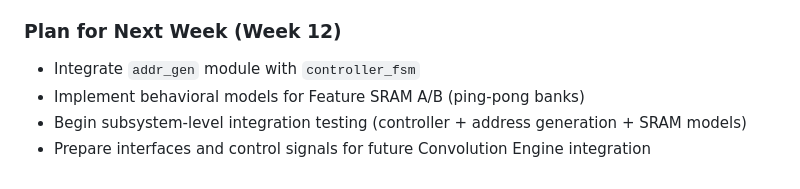
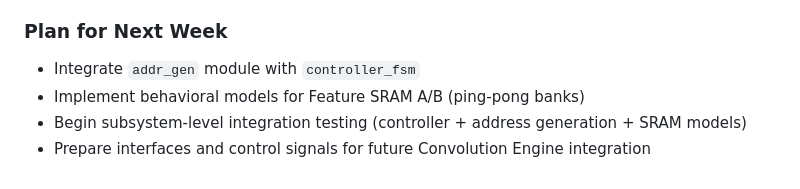
Before and after one commit to HMDRZ69/Project-Thesis-CNN_ACC_on_ASIC, a Markdown page: weekly-reports/week-11.md, the part around the change. Drawn GitHub-style.

Commit message:
Week 11 report: refined and upgraded

```diff
--- a/weekly-reports/week-11.md
+++ b/weekly-reports/week-11.md
@@ -66,7 +66,7 @@
 - Race conditions in testbench aggregate counters
   → **Solution:** Used careful posedge-based monitoring and synchronized sampling
 
-### Plan for Next Week (Week 12)
+### Plan for Next Week
 - Integrate `addr_gen` module with `controller_fsm`
 - Implement behavioral models for Feature SRAM A/B (ping-pong banks)
 - Begin subsystem-level integration testing (controller + address generation + SRAM models)
```
